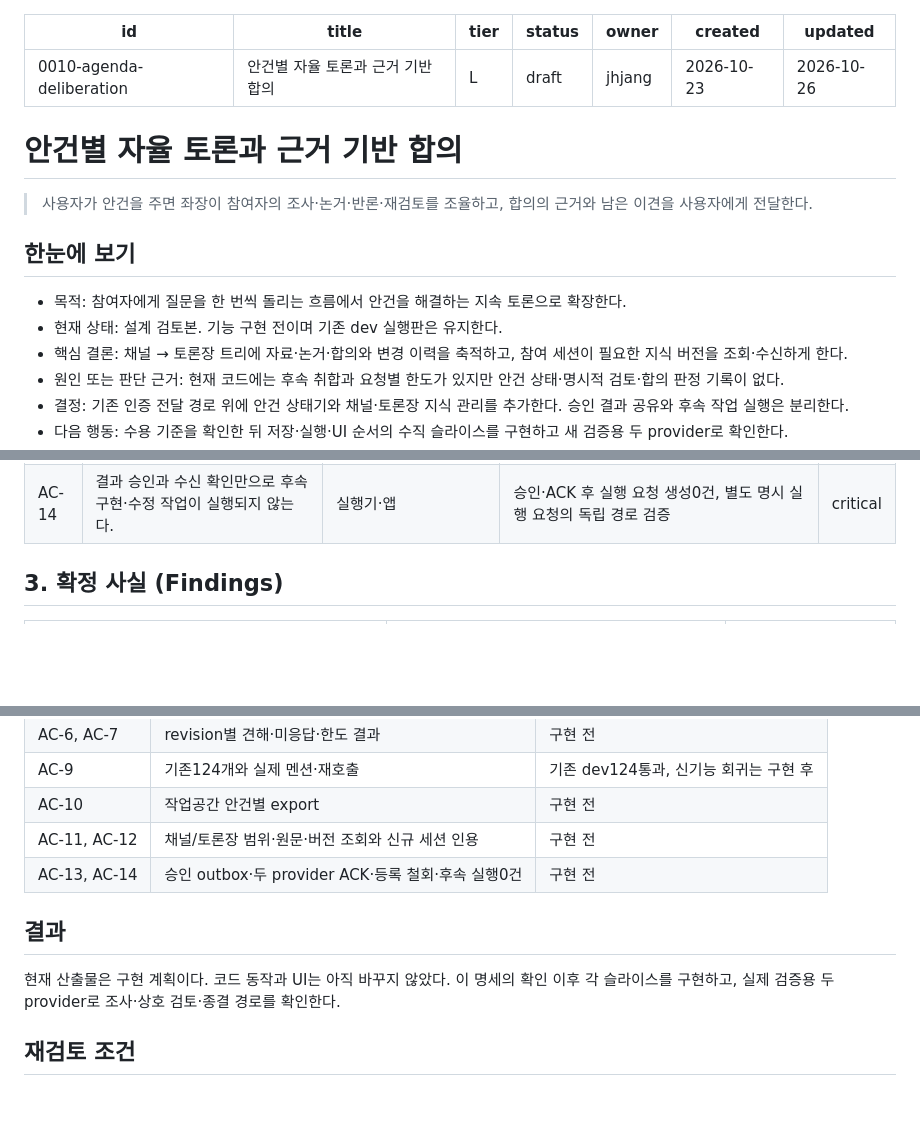
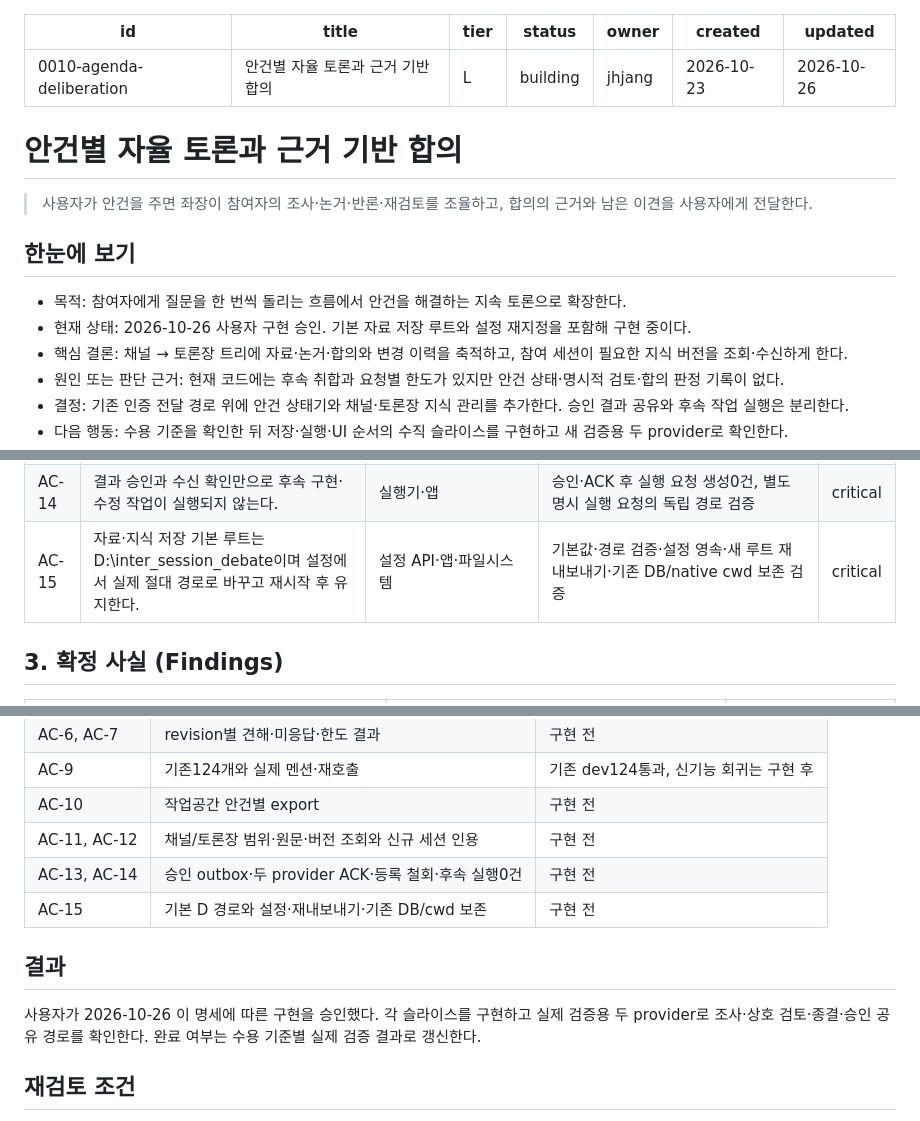
Before and after one commit to JJHbrams/inter-session-orchastrator, a Markdown page: docs/design/0010-agenda-deliberation.md, 3 parts joined by grey strips. GitHub-like rendering; blank space fills up the shorter version.

Commit message:
docs: approve agenda implementation and configurable material root

```diff
--- a/docs/design/0010-agenda-deliberation.md
+++ b/docs/design/0010-agenda-deliberation.md
@@ -2,7 +2,7 @@
 id: 0010-agenda-deliberation
 title: 안건별 자율 토론과 근거 기반 합의
 tier: L
-status: draft
+status: building
 owner: jhjang
 created: 2026-10-23
 updated: 2026-10-26
@@ -19,7 +19,7 @@ updated: 2026-10-26
 ## 한눈에 보기
 
 - 목적: 참여자에게 질문을 한 번씩 돌리는 흐름에서 안건을 해결하는 지속 토론으로 확장한다.
-- 현재 상태: 설계 검토본. 기능 구현 전이며 기존 dev 실행판은 유지한다.
+- 현재 상태: 2026-10-26 사용자 구현 승인. 기본 자료 저장 루트와 설정 재지정을 포함해 구현 중이다.
 - 핵심 결론: 채널 → 토론장 트리에 자료·논거·합의와 변경 이력을 축적하고, 참여 세션이 필요한 지식 버전을 조회·수신하게 한다.
 - 원인 또는 판단 근거: 현재 코드에는 후속 취합과 요청별 한도가 있지만 안건 상태·명시적 검토·합의 판정 기록이 없다.
 - 결정: 기존 인증 전달 경로 위에 안건 상태기와 채널·토론장 지식 관리를 추가한다. 승인 결과 공유와 후속 작업 실행은 분리한다.
@@ -90,6 +90,7 @@ B를 제안한다. 좌장은 주제 분해·대상 선택·질문·반론 정리
 | AC-12 | 기존·신규 참여 세션이 토론 중 관련 자료와 논거의 최신 버전 및 미수신 변경분을 읽을 수 있다. | native CLI/MCP | 새 검증 세션의 지식 조회·원문 인용·버전 확인, 문맥 초과 시 추가 조회 경로 검증 | critical |
 | AC-13 | 사용자 승인 후 각 참여 세션에 승인 버전·주요 논거·이견·원문 참조를 전달하고 세션별 확인 상태를 표시한다. | 승인 outbox·native CLI·앱 | 두 provider 수신 확인, busy·재시작·중복 승인·오래된 ACK·등록 철회 시나리오 | critical |
 | AC-14 | 결과 승인과 수신 확인만으로 후속 구현·수정 작업이 실행되지 않는다. | 실행기·앱 | 승인·ACK 후 실행 요청 생성0건, 별도 명시 실행 요청의 독립 경로 검증 | critical |
+| AC-15 | 자료·지식 저장 기본 루트는 D:\inter_session_debate이며 설정에서 실제 절대 경로로 바꾸고 재시작 후 유지한다. | 설정 API·앱·파일시스템 | 기본값·경로 검증·설정 영속·새 루트 재내보내기·기존 DB/native cwd 보존 검증 | critical |
 
 ## 3. 확정 사실 (Findings)
 
@@ -366,10 +370,11 @@ knowledge_items는 channel/room 소속·유형(source/argument/consensus)·원
 | AC-10 | 작업공간 안건별 export | 구현 전 |
 | AC-11, AC-12 | 채널/토론장 범위·원문·버전 조회와 신규 세션 인용 | 구현 전 |
 | AC-13, AC-14 | 승인 outbox·두 provider ACK·등록 철회·후속 실행0건 | 구현 전 |
+| AC-15 | 기본 D 경로와 설정·재내보내기·기존 DB/cwd 보존 | 구현 전 |
 
 ## 결과
 
-현재 산출물은 구현 계획이다. 코드 동작과 UI는 아직 바꾸지 않았다. 이 명세의 확인 이후 각 슬라이스를 구현하고, 실제 검증용 두 provider로 조사·상호 검토·종결 경로를 확인한다.
+사용자가 2026-10-26 이 명세에 따른 구현을 승인했다. 각 슬라이스를 구현하고 실제 검증용 두 provider로 조사·상호 검토·종결·승인 공유 경로를 확인한다. 완료 여부는 수용 기준별 실제 검증 결과로 갱신한다.
 
 ## 재검토 조건
 
```
Also changed, not shown: other parts of docs/design/0010-agenda-deliberation.md (+3 -0 lines).
